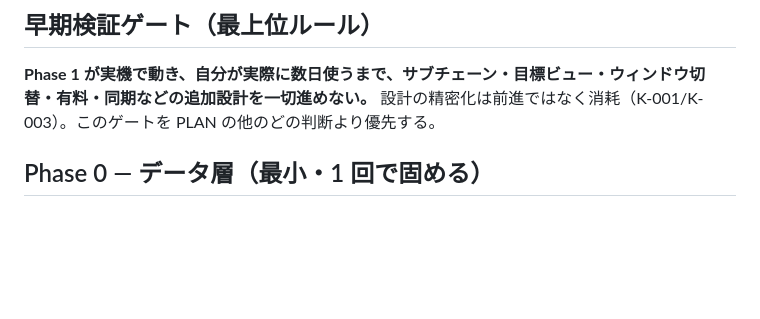
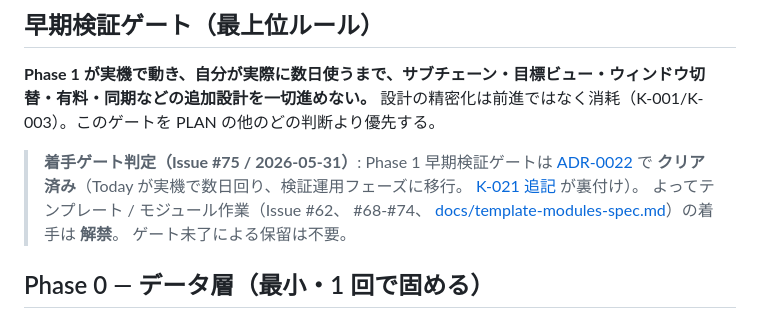
Before and after one commit to nokku-dev/knockon, a Markdown page: PLAN.md, the part around the change. GitHub-like rendering; blank space fills up the shorter version.

Commit message:
docs: テンプレ前段整備（context配線・着手ゲート判定）#75 (#76)
* docs: テンプレ前段整備 — 失敗パターン3件追記 + context配線 + 着手ゲート判定 #75

* docs: SPEC.md に template-modules-spec への参照リンク追加 #75

```diff
--- a/PLAN.md
+++ b/PLAN.md
@@ -5,6 +5,8 @@
 ## 早期検証ゲート（最上位ルール）
 
 **Phase 1 が実機で動き、自分が実際に数日使うまで、サブチェーン・目標ビュー・ウィンドウ切替・有料・同期などの追加設計を一切進めない。** 設計の精密化は前進ではなく消耗（K-001/K-003）。このゲートを PLAN の他のどの判断より優先する。
+
+> **着手ゲート判定（Issue #75 / 2026-05-31）**: Phase 1 早期検証ゲートは [ADR-0022](./docs/decisions/0022-phase-1-completion-and-verification-operation.md) で **クリア済み**（Today が実機で数日回り、検証運用フェーズに移行。 [K-021 追記](KNOWLEDGE.md) が裏付け）。 よってテンプレート / モジュール作業（Issue #62、 #68-#74、 [docs/template-modules-spec.md](./docs/template-modules-spec.md)）の着手は **解禁**。 ゲート未了による保留は不要。
 
 ## Phase 0 — データ層（最小・1 回で固める）
 
```
Also changed, not shown: KNOWLEDGE.md (+24 -0 lines), SPEC.md (+1 -0 lines).
